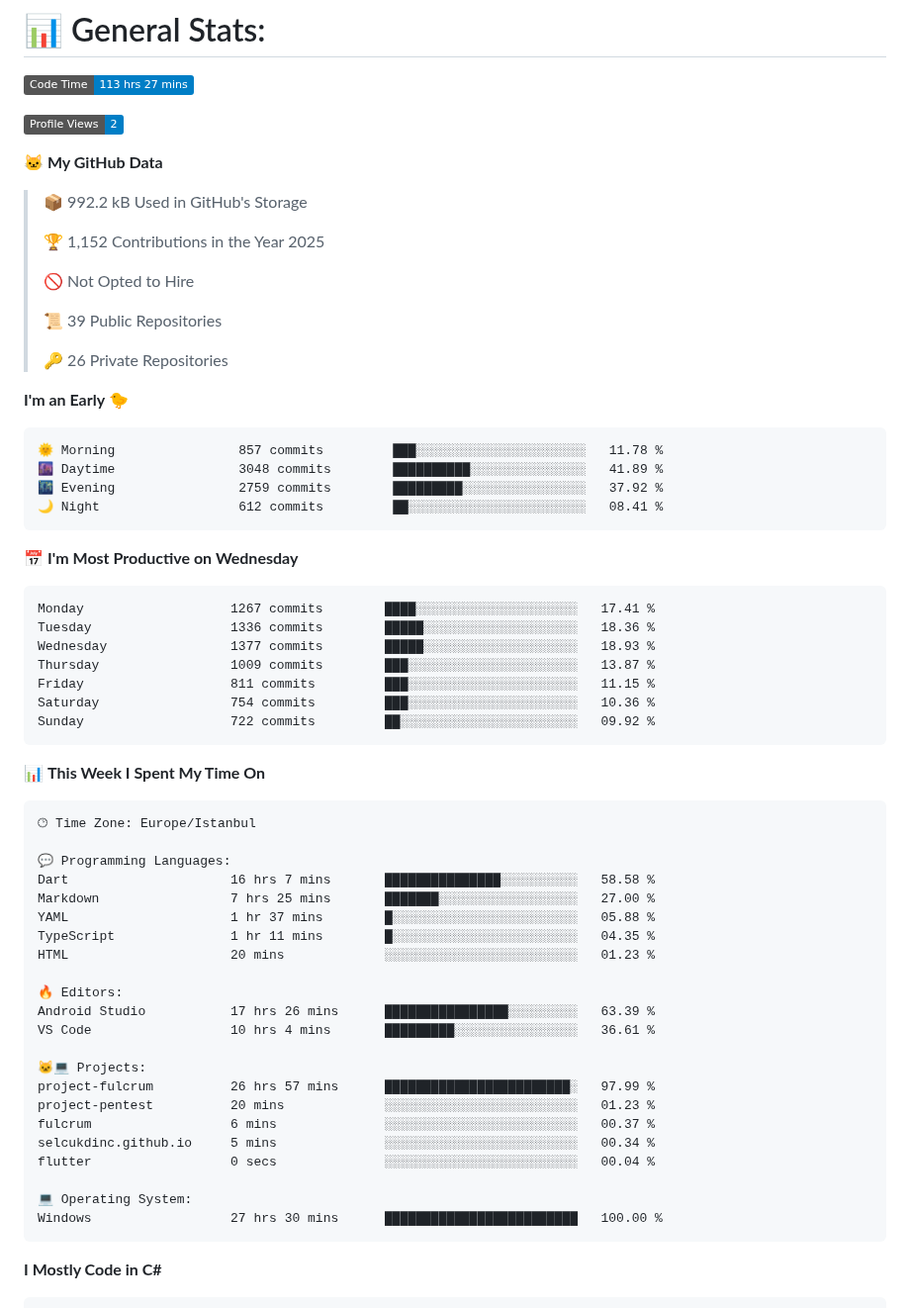
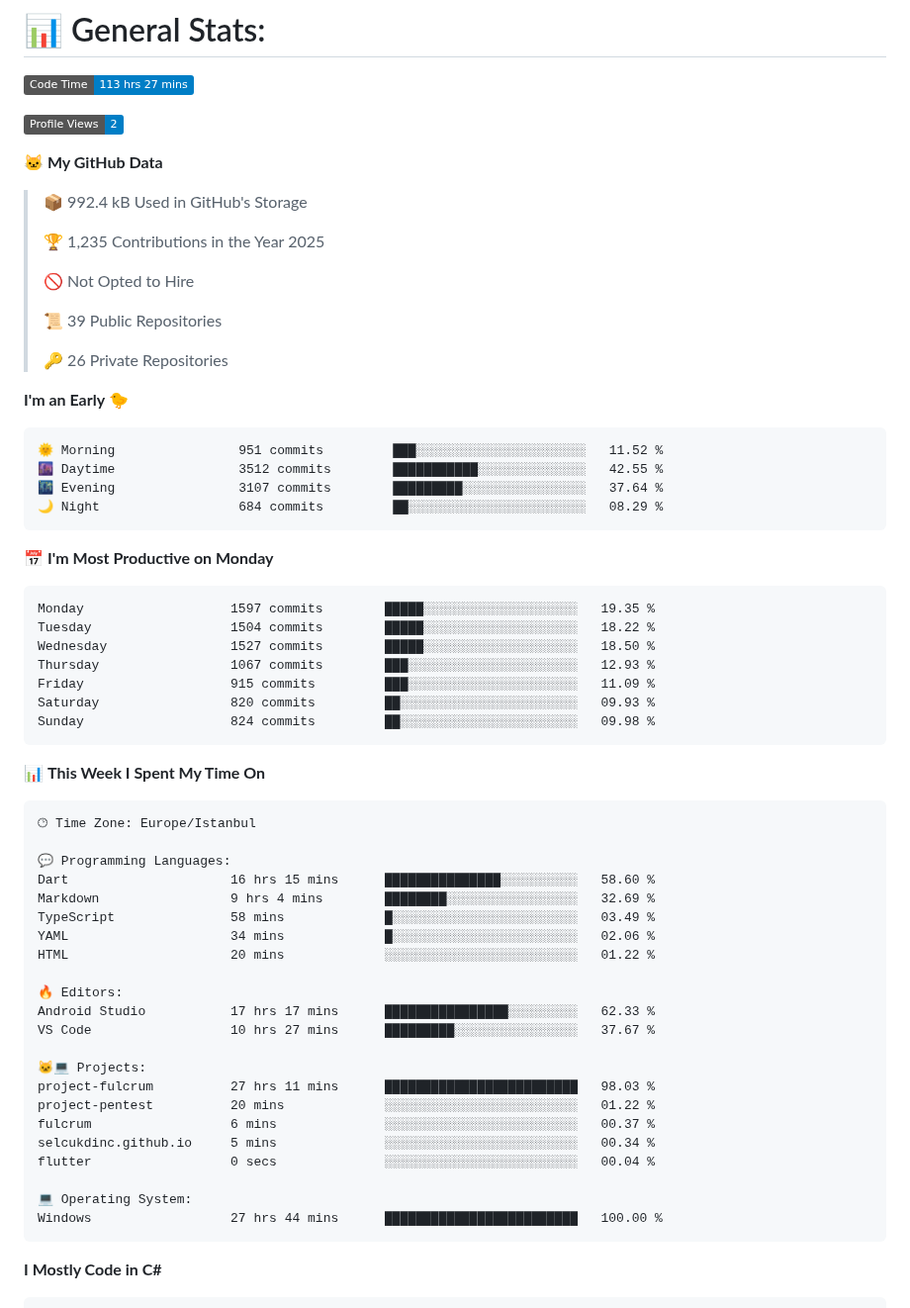
Before and after one commit to selcukdinc/selcukdinc, a Markdown page: README.md, the part around one of its changes. Shown at 99% size. Drawn GitHub-style; badges without logos.

Commit message:
Updated with Dev Metrics

````diff
--- a/README.md
+++ b/README.md
@@ -37,9 +37,9 @@ I'm student of EEE second grade in Selcuk University<br>I'm interested codes and
 
 **🐱 My GitHub Data**
 
-> 📦 992.2 kB Used in GitHub's Storage
+> 📦 992.4 kB Used in GitHub's Storage
  >
-> 🏆 1,152 Contributions in the Year 2025
+> 🏆 1,235 Contributions in the Year 2025
  >
 > 🚫 Not Opted to Hire
  >
@@ -50,21 +50,21 @@ I'm student of EEE second grade in Selcuk University<br>I'm interested codes and
 **I'm an Early 🐤**
 
 ```text
-🌞 Morning                857 commits         ███░░░░░░░░░░░░░░░░░░░░░░   11.78 %
-🌆 Daytime                3048 commits        ██████████░░░░░░░░░░░░░░░   41.89 %
-🌃 Evening                2759 commits        █████████░░░░░░░░░░░░░░░░   37.92 %
-🌙 Night                  612 commits         ██░░░░░░░░░░░░░░░░░░░░░░░   08.41 %
+🌞 Morning                951 commits         ███░░░░░░░░░░░░░░░░░░░░░░   11.52 %
+🌆 Daytime                3512 commits        ███████████░░░░░░░░░░░░░░   42.55 %
+🌃 Evening                3107 commits        █████████░░░░░░░░░░░░░░░░   37.64 %
+🌙 Night                  684 commits         ██░░░░░░░░░░░░░░░░░░░░░░░   08.29 %
 ```
-📅 **I'm Most Productive on Wednesday**
+📅 **I'm Most Productive on Monday**
 
 ```text
-Monday                   1267 commits        ████░░░░░░░░░░░░░░░░░░░░░   17.41 %
-Tuesday                  1336 commits        █████░░░░░░░░░░░░░░░░░░░░   18.36 %
-Wednesday                1377 commits        █████░░░░░░░░░░░░░░░░░░░░   18.93 %
-Thursday                 1009 commits        ███░░░░░░░░░░░░░░░░░░░░░░   13.87 %
-Friday                   811 commits         ███░░░░░░░░░░░░░░░░░░░░░░   11.15 %
-Saturday                 754 commits         ███░░░░░░░░░░░░░░░░░░░░░░   10.36 %
-Sunday                   722 commits         ██░░░░░░░░░░░░░░░░░░░░░░░   09.92 %
+Monday                   1597 commits        █████░░░░░░░░░░░░░░░░░░░░   19.35 %
+Tuesday                  1504 commits        █████░░░░░░░░░░░░░░░░░░░░   18.22 %
+Wednesday                1527 commits        █████░░░░░░░░░░░░░░░░░░░░   18.50 %
+Thursday                 1067 commits        ███░░░░░░░░░░░░░░░░░░░░░░   12.93 %
+Friday                   915 commits         ███░░░░░░░░░░░░░░░░░░░░░░   11.09 %
+Saturday                 820 commits         ██░░░░░░░░░░░░░░░░░░░░░░░   09.93 %
+Sunday                   824 commits         ██░░░░░░░░░░░░░░░░░░░░░░░   09.98 %
 ```
 
 
@@ -74,25 +74,25 @@ Sunday                   722 commits         ██░░░░░░░░░
 🕑︎ Time Zone: Europe/Istanbul
 
 💬 Programming Languages:
-Dart                     16 hrs 7 mins       ███████████████░░░░░░░░░░   58.58 %
-Markdown                 7 hrs 25 mins       ███████░░░░░░░░░░░░░░░░░░   27.00 %
-YAML                     1 hr 37 mins        █░░░░░░░░░░░░░░░░░░░░░░░░   05.88 %
-TypeScript               1 hr 11 mins        █░░░░░░░░░░░░░░░░░░░░░░░░   04.35 %
-HTML                     20 mins             ░░░░░░░░░░░░░░░░░░░░░░░░░   01.23 %
+Dart                     16 hrs 15 mins      ███████████████░░░░░░░░░░   58.60 %
+Markdown                 9 hrs 4 mins        ████████░░░░░░░░░░░░░░░░░   32.69 %
+TypeScript               58 mins             █░░░░░░░░░░░░░░░░░░░░░░░░   03.49 %
+YAML                     34 mins             █░░░░░░░░░░░░░░░░░░░░░░░░   02.06 %
+HTML                     20 mins             ░░░░░░░░░░░░░░░░░░░░░░░░░   01.22 %
 
 🔥 Editors:
-Android Studio           17 hrs 26 mins      ████████████████░░░░░░░░░   63.39 %
-VS Code                  10 hrs 4 mins       █████████░░░░░░░░░░░░░░░░   36.61 %
+Android Studio           17 hrs 17 mins      ████████████████░░░░░░░░░   62.33 %
+VS Code                  10 hrs 27 mins      █████████░░░░░░░░░░░░░░░░   37.67 %
 
 🐱‍💻 Projects:
-project-fulcrum          26 hrs 57 mins      ████████████████████████░   97.99 %
-project-pentest          20 mins             ░░░░░░░░░░░░░░░░░░░░░░░░░   01.23 %
+project-fulcrum          27 hrs 11 mins      █████████████████████████   98.03 %
+project-pentest          20 mins             ░░░░░░░░░░░░░░░░░░░░░░░░░   01.22 %
 fulcrum                  6 mins              ░░░░░░░░░░░░░░░░░░░░░░░░░   00.37 %
 selcukdinc.github.io     5 mins              ░░░░░░░░░░░░░░░░░░░░░░░░░   00.34 %
 flutter                  0 secs              ░░░░░░░░░░░░░░░░░░░░░░░░░   00.04 %
 
 💻 Operating System:
-Windows                  27 hrs 30 mins      █████████████████████████   100.00 %
+Windows                  27 hrs 44 mins      █████████████████████████   100.00 %
 ```
 
 **I Mostly Code in C#**
````
Also changed, not shown: other parts of README.md (+1 -1 lines), assets/bar_graph.png.
